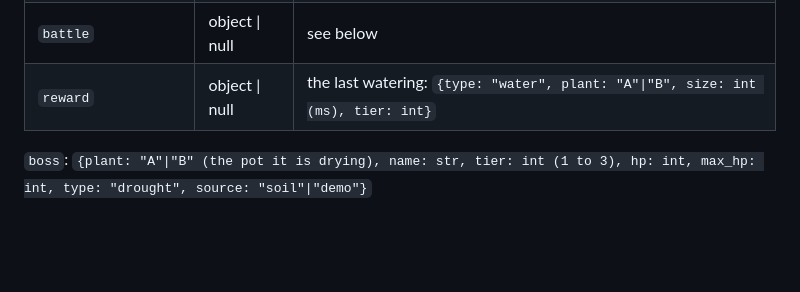
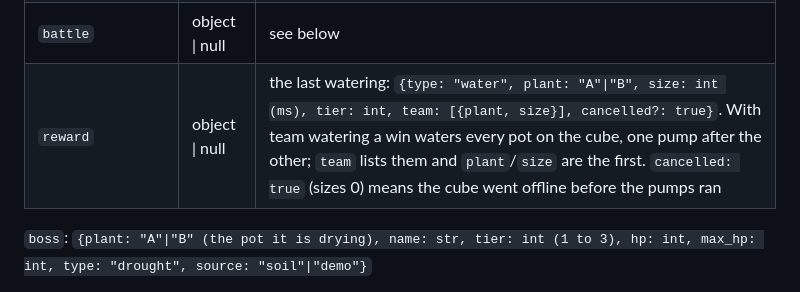
Before and after one commit to says1117/in-cub-ator, a Markdown page: CONTRACT.md, the part around the change. GitHub-like rendering; blank space fills up the shorter version.

Commit message:
Contract: reward lists the whole team and can be cancelled

```diff
--- a/CONTRACT.md
+++ b/CONTRACT.md
@@ -81,7 +81,7 @@ Types: `str`, `int`, `float`, `bool`; `X | null` means the value may be null. Pa
 | `fighters.A`, `.B` | object \| null | `{name: str, skill: str \| null}`. In schema 2 an empty pad is null |
 | `boss` | object \| null | see below |
 | `battle` | object \| null | see below |
-| `reward` | object \| null | the last watering: `{type: "water", plant: "A"\|"B", size: int (ms), tier: int}` |
+| `reward` | object \| null | the last watering: `{type: "water", plant: "A"\|"B", size: int (ms), tier: int, team: [{plant, size}], cancelled?: true}`. With team watering a win waters every pot on the cube, one pump after the other; `team` lists them and `plant`/`size` are the first. `cancelled: true` (sizes 0) means the cube went offline before the pumps ran |
 
 `boss`: `{plant: "A"|"B" (the pot it is drying), name: str, tier: int (1 to 3), hp: int, max_hp: int, type: "drought", source: "soil"|"demo"}`
 
```
